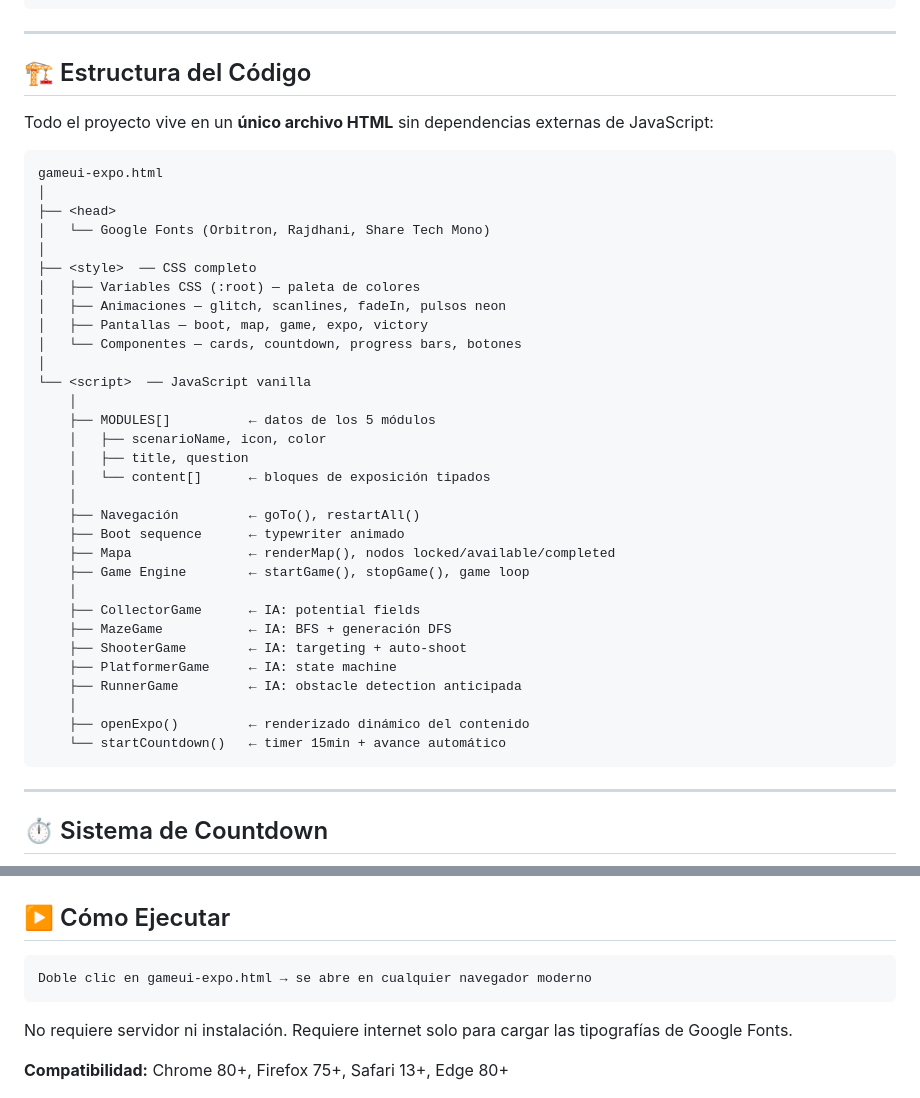
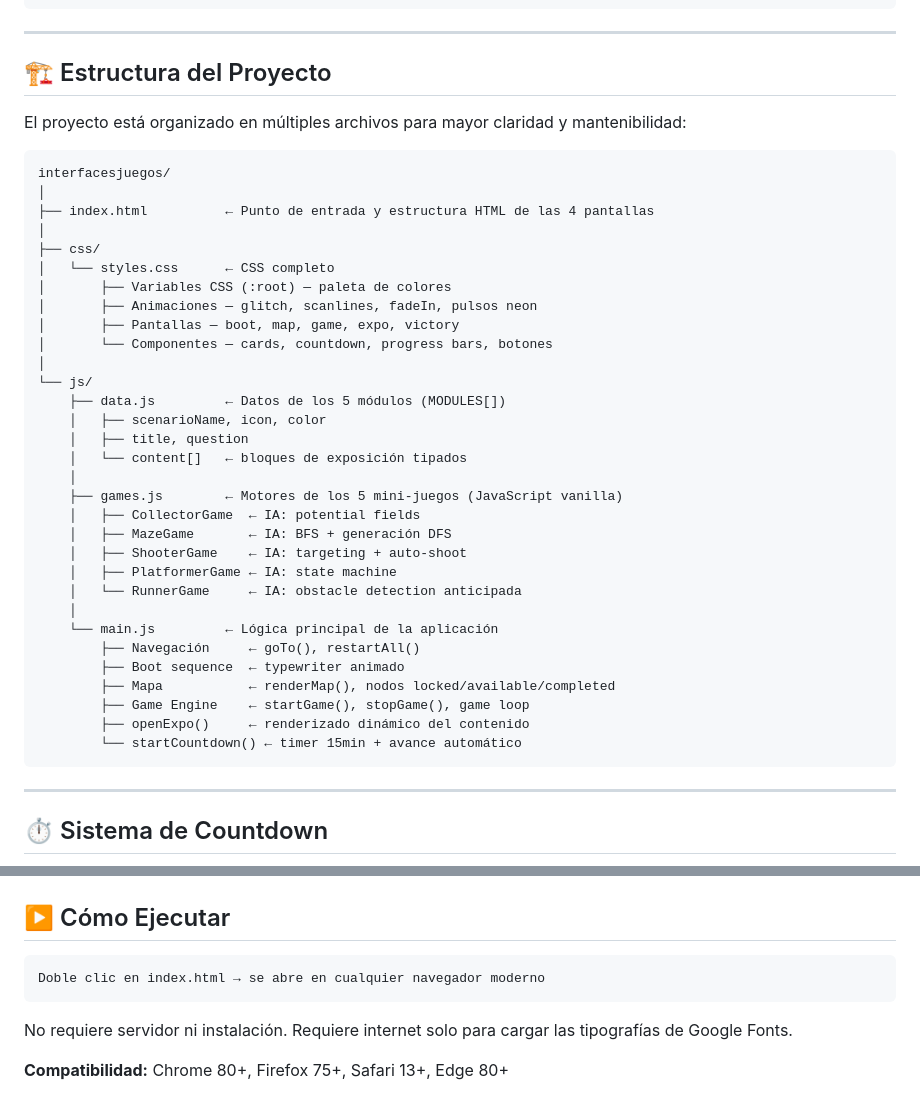
Before and after one commit to fernandorosero91/interfacesjuegos, a Markdown page: README.md, 2 parts joined by grey strips. GitHub-like rendering.

Commit message:
docs: actualizar la estructura del proyecto en README.md

````diff
--- a/README.md
+++ b/README.md
@@ -140,42 +140,42 @@ function loop() {
 
 ---
 
-## 🏗️ Estructura del Código
+## 🏗️ Estructura del Proyecto
 
-Todo el proyecto vive en un **único archivo HTML** sin dependencias externas de JavaScript:
+El proyecto está organizado en múltiples archivos para mayor claridad y mantenibilidad:
 
 ```
-gameui-expo.html
+interfacesjuegos/
 │
-├── <head>
-│   └── Google Fonts (Orbitron, Rajdhani, Share Tech Mono)
+├── index.html          ← Punto de entrada y estructura HTML de las 4 pantallas
 │
-├── <style>  ── CSS completo
-│   ├── Variables CSS (:root) — paleta de colores
-│   ├── Animaciones — glitch, scanlines, fadeIn, pulsos neon
-│   ├── Pantallas — boot, map, game, expo, victory
-│   └── Componentes — cards, countdown, progress bars, botones
+├── css/
+│   └── styles.css      ← CSS completo
+│       ├── Variables CSS (:root) — paleta de colores
+│       ├── Animaciones — glitch, scanlines, fadeIn, pulsos neon
+│       ├── Pantallas — boot, map, game, expo, victory
+│       └── Componentes — cards, countdown, progress bars, botones
 │
-└── <script>  ── JavaScript vanilla
-    │
-    ├── MODULES[]          ← datos de los 5 módulos
+└── js/
+    ├── data.js         ← Datos de los 5 módulos (MODULES[])
     │   ├── scenarioName, icon, color
     │   ├── title, question
-    │   └── content[]      ← bloques de exposición tipados
+    │   └── content[]   ← bloques de exposición tipados
     │
-    ├── Navegación         ← goTo(), restartAll()
-    ├── Boot sequence      ← typewriter animado
-    ├── Mapa               ← renderMap(), nodos locked/available/completed
-    ├── Game Engine        ← startGame(), stopGame(), game loop
+    ├── games.js        ← Motores de los 5 mini-juegos (JavaScript vanilla)
+    │   ├── CollectorGame  ← IA: potential fields
+    │   ├── MazeGame       ← IA: BFS + generación DFS
+    │   ├── ShooterGame    ← IA: targeting + auto-shoot
+    │   ├── PlatformerGame ← IA: state machine
+    │   └── RunnerGame     ← IA: obstacle detection anticipada
     │
-    ├── CollectorGame      ← IA: potential fields
-    ├── MazeGame           ← IA: BFS + generación DFS
-    ├── ShooterGame        ← IA: targeting + auto-shoot
-    ├── PlatformerGame     ← IA: state machine
-    ├── RunnerGame         ← IA: obstacle detection anticipada
-    │
-    ├── openExpo()         ← renderizado dinámico del contenido
-    └── startCountdown()   ← timer 15min + avance automático
+    └── main.js         ← Lógica principal de la aplicación
+        ├── Navegación     ← goTo(), restartAll()
+        ├── Boot sequence  ← typewriter animado
+        ├── Mapa           ← renderMap(), nodos locked/available/completed
+        ├── Game Engine    ← startGame(), stopGame(), game loop
+        ├── openExpo()     ← renderizado dinámico del contenido
+        └── startCountdown() ← timer 15min + avance automático
 ```
 
 ---
@@ -227,7 +227,7 @@ gameui-expo.html
 ## ▶️ Cómo Ejecutar
 
 ```
-Doble clic en gameui-expo.html → se abre en cualquier navegador moderno
+Doble clic en index.html → se abre en cualquier navegador moderno
 ```
 
 No requiere servidor ni instalación.
````
